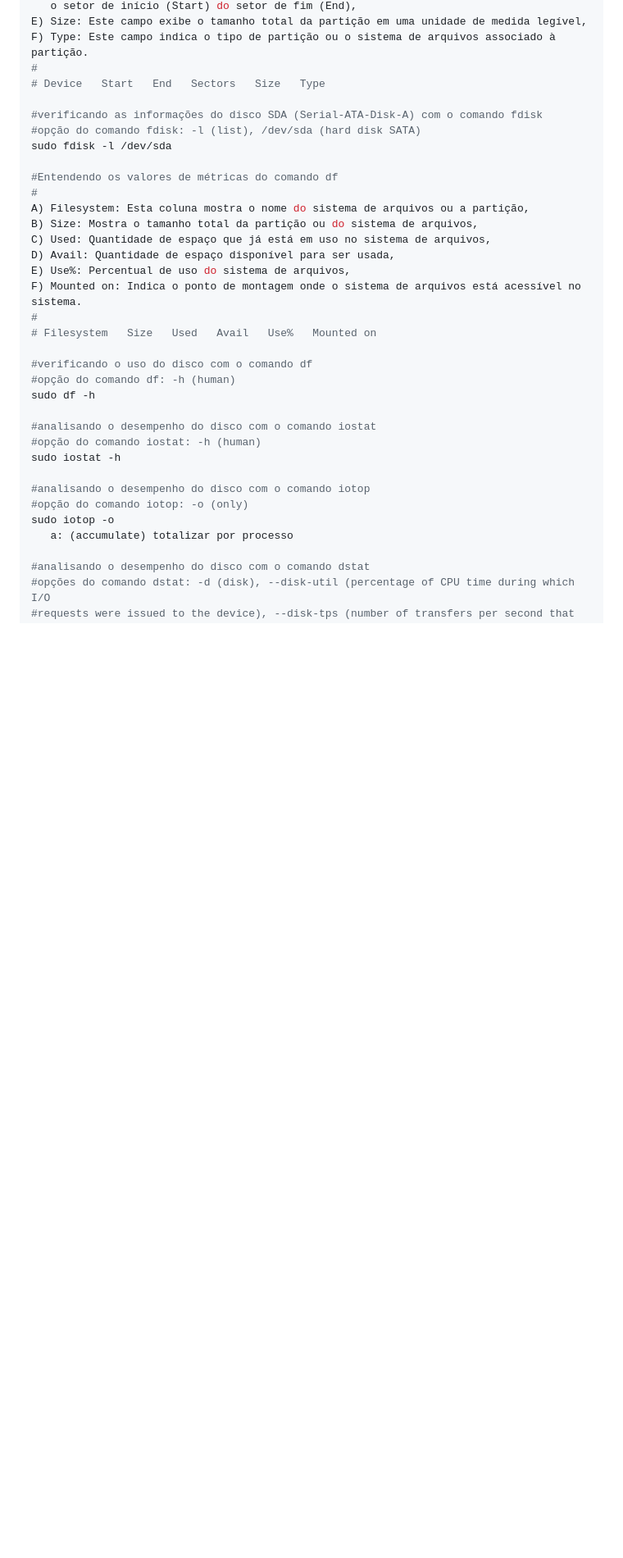
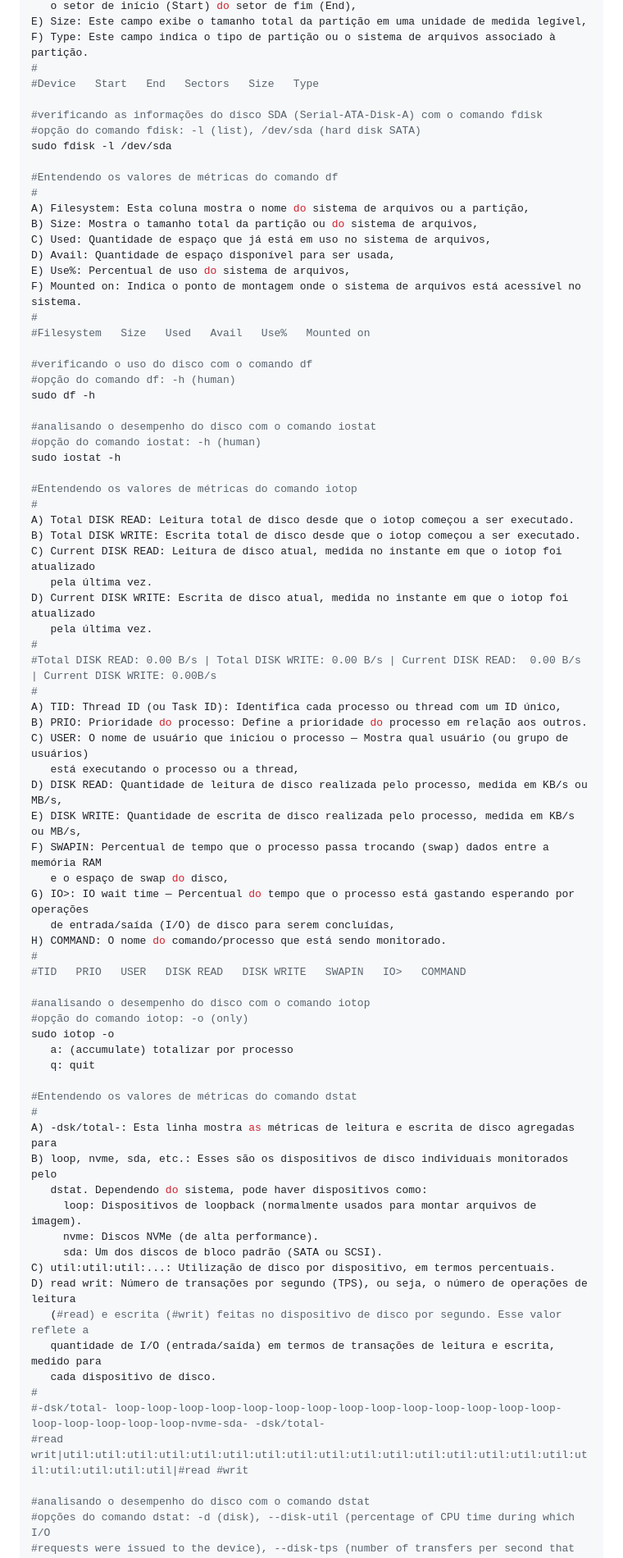
Before and after one commit to vaamonde/ubuntu-2404, a Markdown page: 02-settings/08-MonitoramentoHardware.md, the part around the change printed below. Shown: that part at 82% size. Rendered like a GitHub page; blank space fills up the shorter version.

Commit message:
Atualizacao

```diff
--- a/02-settings/08-MonitoramentoHardware.md
+++ b/02-settings/08-MonitoramentoHardware.md
@@ -433,7 +431,7 @@ D) Sectors: Indica a quantidade total de setores que a partição ocupa. Esse va
 E) Size: Este campo exibe o tamanho total da partição em uma unidade de medida legível,
 F) Type: Este campo indica o tipo de partição ou o sistema de arquivos associado à partição.
 #
-# Device   Start   End   Sectors   Size   Type
+#Device   Start   End   Sectors   Size   Type
 
 #verificando as informações do disco SDA (Serial-ATA-Disk-A) com o comando fdisk
 #opção do comando fdisk: -l (list), /dev/sda (hard disk SATA)
@@ -448,7 +446,7 @@ D) Avail: Quantidade de espaço disponível para ser usada,
 E) Use%: Percentual de uso do sistema de arquivos,
 F) Mounted on: Indica o ponto de montagem onde o sistema de arquivos está acessível no sistema.
 #
-# Filesystem   Size   Used   Avail   Use%   Mounted on
+#Filesystem   Size   Used   Avail   Use%   Mounted on
 
 #verificando o uso do disco com o comando df
 #opção do comando df: -h (human)
@@ -458,10 +456,53 @@ sudo df -h
 #opção do comando iostat: -h (human)
 sudo iostat -h
 
+#Entendendo os valores de métricas do comando iotop
+#
+A) Total DISK READ: Leitura total de disco desde que o iotop começou a ser executado.
+B) Total DISK WRITE: Escrita total de disco desde que o iotop começou a ser executado.
+C) Current DISK READ: Leitura de disco atual, medida no instante em que o iotop foi atualizado
+   pela última vez.
+D) Current DISK WRITE: Escrita de disco atual, medida no instante em que o iotop foi atualizado
+   pela última vez.
+#
+#Total DISK READ: 0.00 B/s | Total DISK WRITE: 0.00 B/s | Current DISK READ:  0.00 B/s | Current DISK WRITE: 0.00B/s
+#
+A) TID: Thread ID (ou Task ID): Identifica cada processo ou thread com um ID único,
+B) PRIO: Prioridade do processo: Define a prioridade do processo em relação aos outros.
+C) USER: O nome de usuário que iniciou o processo — Mostra qual usuário (ou grupo de usuários)
+   está executando o processo ou a thread,
+D) DISK READ: Quantidade de leitura de disco realizada pelo processo, medida em KB/s ou MB/s,
+E) DISK WRITE: Quantidade de escrita de disco realizada pelo processo, medida em KB/s ou MB/s,
+F) SWAPIN: Percentual de tempo que o processo passa trocando (swap) dados entre a memória RAM
+   e o espaço de swap do disco,
+G) IO>: IO wait time — Percentual do tempo que o processo está gastando esperando por operações
+   de entrada/saída (I/O) de disco para serem concluídas,
+H) COMMAND: O nome do comando/processo que está sendo monitorado.
+#
+#TID   PRIO   USER   DISK READ   DISK WRITE   SWAPIN   IO>   COMMAND
+
 #analisando o desempenho do disco com o comando iotop
 #opção do comando iotop: -o (only)
 sudo iotop -o
    a: (accumulate) totalizar por processo
+   q: quit
+
+#Entendendo os valores de métricas do comando dstat
+#
+A) -dsk/total-: Esta linha mostra as métricas de leitura e escrita de disco agregadas para
+B) loop, nvme, sda, etc.: Esses são os dispositivos de disco individuais monitorados pelo
+   dstat. Dependendo do sistema, pode haver dispositivos como:
+     loop: Dispositivos de loopback (normalmente usados para montar arquivos de imagem).
+     nvme: Discos NVMe (de alta performance).
+     sda: Um dos discos de bloco padrão (SATA ou SCSI).
+C) util:util:util:...: Utilização de disco por dispositivo, em termos percentuais.
+D) read writ: Número de transações por segundo (TPS), ou seja, o número de operações de leitura
+   (#read) e escrita (#writ) feitas no dispositivo de disco por segundo. Esse valor reflete a
+   quantidade de I/O (entrada/saída) em termos de transações de leitura e escrita, medido para
+   cada dispositivo de disco.
+#
+#-dsk/total- loop-loop-loop-loop-loop-loop-loop-loop-loop-loop-loop-loop-loop-loop-loop-loop-loop-loop-loop-nvme-sda- -dsk/total-
+#read  writ|util:util:util:util:util:util:util:util:util:util:util:util:util:util:util:util:util:util:util:util:util|#read #writ
 
 #analisando o desempenho do disco com o comando dstat
 #opções do comando dstat: -d (disk), --disk-util (percentage of CPU time during which I/O
```
Also changed, not shown: other parts of 02-settings/08-MonitoramentoHardware.md (+29 -31 lines).
